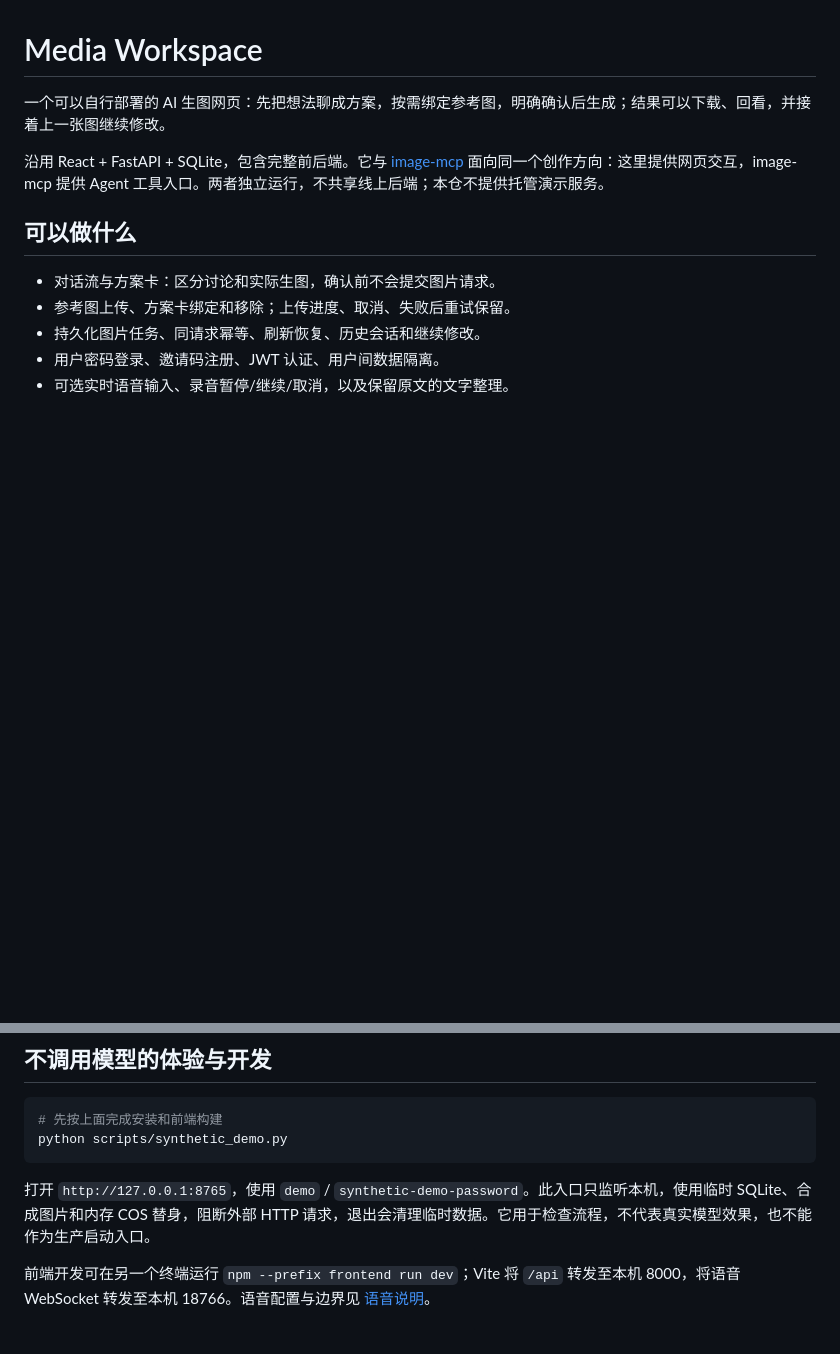
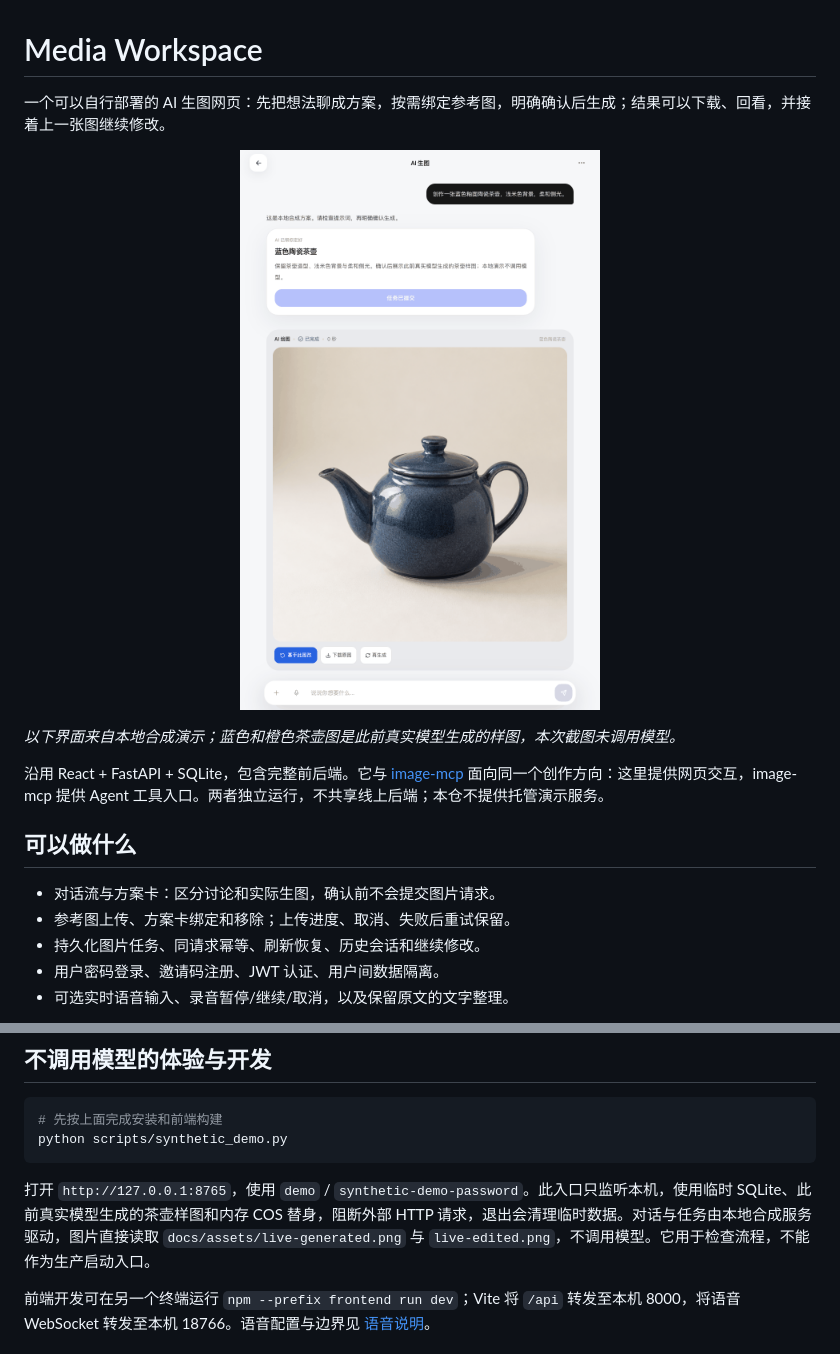
Before and after one commit to bmdy6/media-workspace, a Markdown page: README.md, 2 parts joined by grey strips. GitHub-like rendering; pictures changed too: docs/images/desktop.png (added); blank space fills up the shorter version.

Commit message:
docs: 用茶壶样图展示生图与续改流程 (#1)
* docs: add README product images and visual previews

* docs: replay real teapot samples in README demo screenshots

````diff
--- a/README.md
+++ b/README.md
@@ -1,6 +1,12 @@
 # Media Workspace
 
 一个可以自行部署的 AI 生图网页：先把想法聊成方案，按需绑定参考图，明确确认后生成；结果可以下载、回看，并接着上一张图继续修改。
+
+<p align="center">
+  <img src="docs/images/desktop.png" width="360" alt="Media Workspace 桌面界面：对话、蓝色茶壶样图与操作按钮">
+</p>
+
+_以下界面来自本地合成演示；蓝色和橙色茶壶图是此前真实模型生成的样图，本次截图未调用模型。_
 
 沿用 React + FastAPI + SQLite，包含完整前后端。它与 [image-mcp](https://github.com/bmdy6/image-mcp) 面向同一个创作方向：这里提供网页交互，image-mcp 提供 Agent 工具入口。两者独立运行，不共享线上后端；本仓不提供托管演示服务。
 
@@ -51,7 +69,7 @@ uvicorn media.web.backend.main:app --host 127.0.0.1 --port 8000 --workers 1
 python scripts/synthetic_demo.py
 ```
 
-打开 `http://127.0.0.1:8765`，使用 `demo` / `synthetic-demo-password`。此入口只监听本机，使用临时 SQLite、合成图片和内存 COS 替身，阻断外部 HTTP 请求，退出会清理临时数据。它用于检查流程，不代表真实模型效果，也不能作为生产启动入口。
+打开 `http://127.0.0.1:8765`，使用 `demo` / `synthetic-demo-password`。此入口只监听本机，使用临时 SQLite、此前真实模型生成的茶壶样图和内存 COS 替身，阻断外部 HTTP 请求，退出会清理临时数据。对话与任务由本地合成服务驱动，图片直接读取 `docs/assets/live-generated.png` 与 `live-edited.png`，不调用模型。它用于检查流程，不能作为生产启动入口。
 
 前端开发可在另一个终端运行 `npm --prefix frontend run dev`；Vite 将 `/api` 转发至本机 8000，将语音 WebSocket 转发至本机 18766。语音配置与边界见 [语音说明](docs/voice.md)。
 
````
Also changed, not shown: other parts of README.md (+12 -0 lines), docs/images/edit.png (added), docs/images/proposal.png (added), docs/images/result.png (added), 1 other file.
